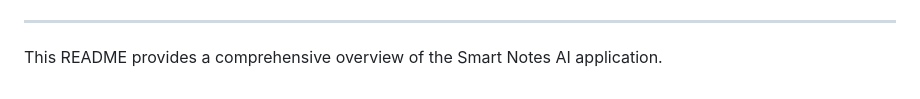
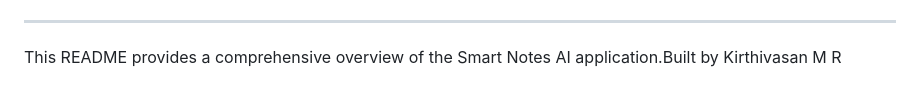
Before and after one commit to kirthivasanr/Smart-Notes-AI, a Markdown page: README.md, the part around the change. Drawn GitHub-style.

```diff
--- a/README.md
+++ b/README.md
@@ -123,4 +123,4 @@ The [`processNoteWithMaverick`](js/maverick.js) function in [`js/maverick.js`](j
 
 ---
 
-This README provides a comprehensive overview of the Smart Notes AI application.
+This README provides a comprehensive overview of the Smart Notes AI application.Built by Kirthivasan M R
```
